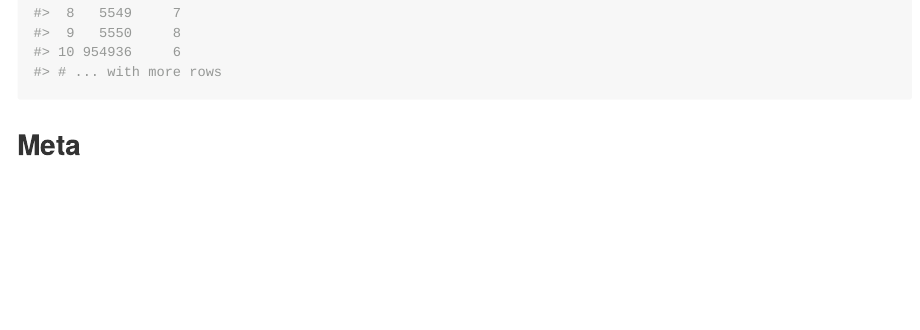
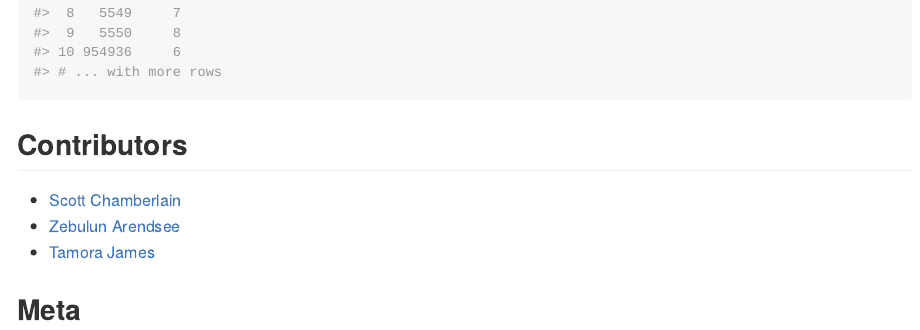
Before and after one commit to ropensci/taxizedb, an R Markdown document (README.Rmd): the page in a window 1100 px wide, from 3240 px down. The pictures show the output file README.md that the author committed with the source, drawn offline in the style of GitHub; badge pictures from the web are left out.

Commit message:
udpate readme with contibutors names

````diff
--- a/README.Rmd
+++ b/README.Rmd
@@ -176,6 +176,13 @@ hiers %>% select(tsn, level)
 #> # ... with more rows
 ```
 
+## Contributors
+
+* [Scott Chamberlain](https://github.com/sckott)
+* [Zebulun Arendsee](https://github.com/arendsee)
+* [Tamora James](https://github.com/tdjames1)
+
+
 ## Meta
 
 * Please [report any issues or bugs](https://github.com/ropensci/taxizedb/issues).
````
Also changed, not shown: README.md.
